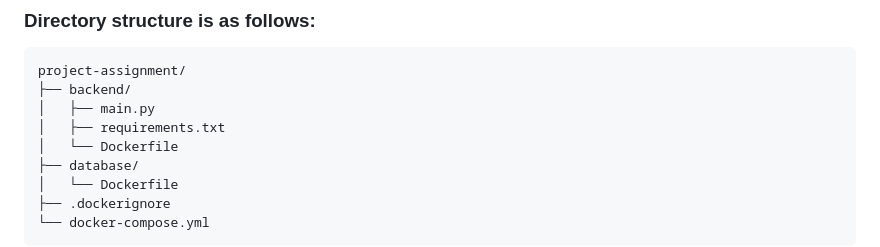
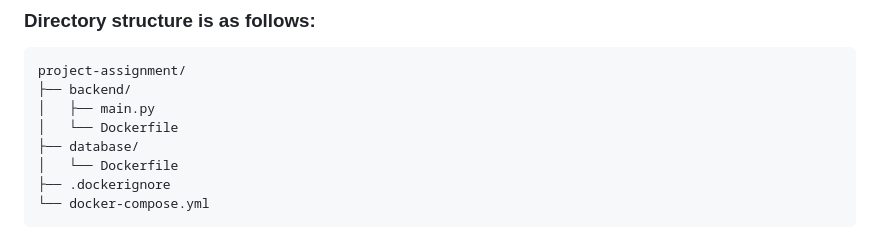
Before and after one commit to ishcosmo/ContainerizationAndDevOps, a Markdown page: ProjectAssignment/README.md, the part around the change. GitHub-like rendering.

```diff
--- a/ProjectAssignment/README.md
+++ b/ProjectAssignment/README.md
@@ -15,7 +15,6 @@ Design, Containerize and deploy a web application using:
 project-assignment/
 ├── backend/
 │   ├── main.py
-│   ├── requirements.txt
 │   └── Dockerfile
 ├── database/
 │   └── Dockerfile
```
